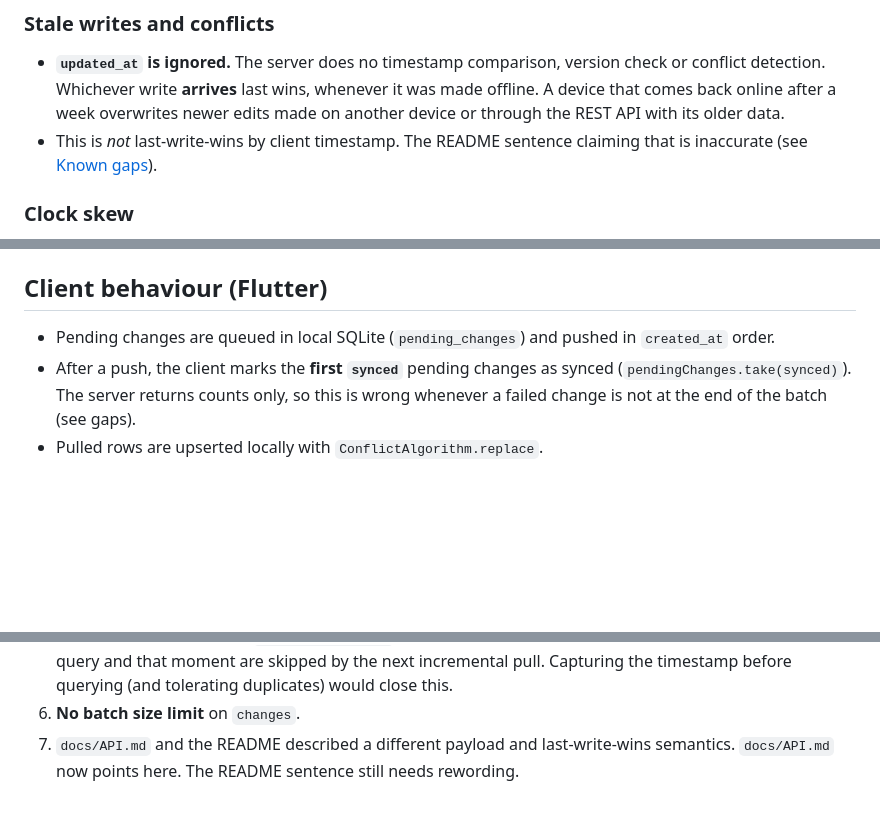
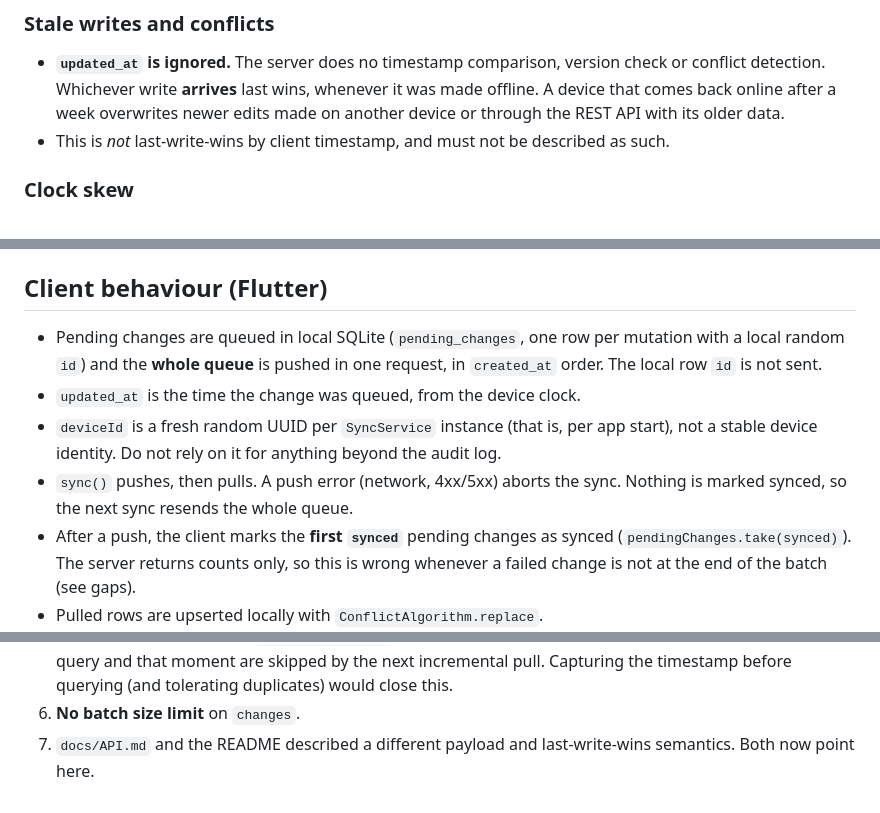
Before and after one commit to seifosmaan53/invoiceme, a Markdown page: docs/SYNC-CONTRACT.md, 3 parts joined by grey strips. GitHub-like rendering; blank space fills up the shorter version.

Commit message:
Docs: stop claiming last-write-wins sync; record actual client behaviour
The server applies sync changes in arrival order and ignores device
timestamps. Replace the README's last-write-wins sentence and the
'conflict resolution' box, and add the Flutter client's real push
behaviour (whole queue per request, per-launch deviceId, queue-time
updated_at, take(synced) marking) to the sync contract.

```diff
--- a/docs/SYNC-CONTRACT.md
+++ b/docs/SYNC-CONTRACT.md
@@ -116,8 +116,8 @@ the response. The server logs the reason.
   whenever it was made offline. A device that comes back online after a week
   overwrites newer edits made on another device or through the REST API with
   its older data.
-- This is *not* last-write-wins by client timestamp. The README sentence
-  claiming that is inaccurate (see [Known gaps](#known-gaps)).
+- This is *not* last-write-wins by client timestamp, and must not be
+  described as such.
 
 ### Clock skew
 
@@ -143,8 +143,15 @@ the response. The server logs the reason.
 
 ## Client behaviour (Flutter)
 
-- Pending changes are queued in local SQLite (`pending_changes`) and pushed
-  in `created_at` order.
+- Pending changes are queued in local SQLite (`pending_changes`, one row
+  per mutation with a local random `id`) and the **whole queue** is pushed in
+  one request, in `created_at` order. The local row `id` is not sent.
+- `updated_at` is the time the change was queued, from the device clock.
+- `deviceId` is a fresh random UUID per `SyncService` instance (that is, per
+  app start), not a stable device identity. Do not rely on it for anything
+  beyond the audit log.
+- `sync()` pushes, then pulls. A push error (network, 4xx/5xx) aborts the
+  sync. Nothing is marked synced, so the next sync resends the whole queue.
 - After a push, the client marks the **first `synced`** pending changes as
   synced (`pendingChanges.take(synced)`). The server returns counts only, so
   this is wrong whenever a failed change is not at the end of the batch (see
@@ -176,5 +183,4 @@ needs a product decision:
    tolerating duplicates) would close this.
 6. **No batch size limit** on `changes`.
 7. `docs/API.md` and the README described a different payload and
-   last-write-wins semantics. `docs/API.md` now points here. The README
-   sentence still needs rewording.
+   last-write-wins semantics. Both now point here.
```
Also changed, not shown: README.md (+3 -3 lines).
